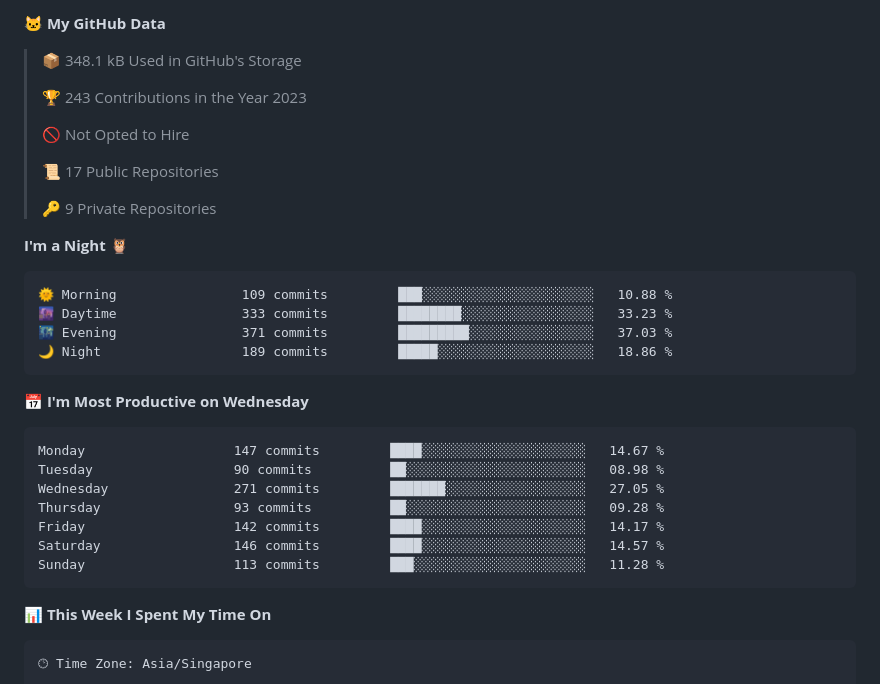
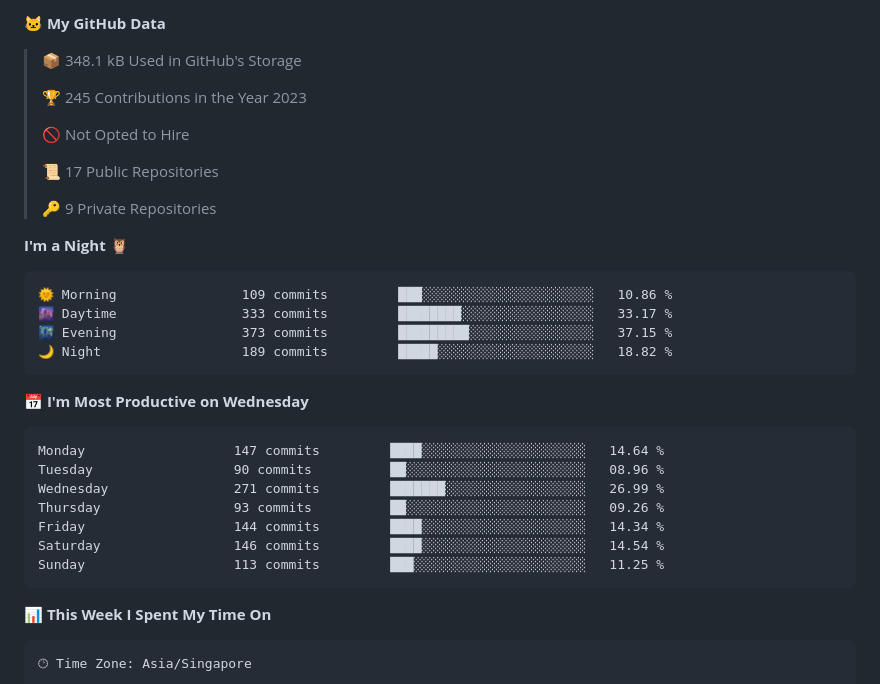
Before and after one commit to tanvoontao/tanvoontao, a Markdown page: README.md, the part around one of its changes. Drawn GitHub-style.

Commit message:
Updated with Dev Metrics

````diff
--- a/README.md
+++ b/README.md
@@ -55,7 +55,7 @@
 
 > 📦 348.1 kB Used in GitHub's Storage
  >
-> 🏆 243 Contributions in the Year 2023
+> 🏆 245 Contributions in the Year 2023
  >
 > 🚫 Not Opted to Hire
  >
@@ -66,21 +66,21 @@
 **I'm a Night 🦉**
 
 ```text
-🌞 Morning                109 commits         ███░░░░░░░░░░░░░░░░░░░░░░   10.88 %
-🌆 Daytime                333 commits         ████████░░░░░░░░░░░░░░░░░   33.23 %
-🌃 Evening                371 commits         █████████░░░░░░░░░░░░░░░░   37.03 %
-🌙 Night                  189 commits         █████░░░░░░░░░░░░░░░░░░░░   18.86 %
+🌞 Morning                109 commits         ███░░░░░░░░░░░░░░░░░░░░░░   10.86 %
+🌆 Daytime                333 commits         ████████░░░░░░░░░░░░░░░░░   33.17 %
+🌃 Evening                373 commits         █████████░░░░░░░░░░░░░░░░   37.15 %
+🌙 Night                  189 commits         █████░░░░░░░░░░░░░░░░░░░░   18.82 %
 ```
 📅 **I'm Most Productive on Wednesday**
 
 ```text
-Monday                   147 commits         ████░░░░░░░░░░░░░░░░░░░░░   14.67 %
-Tuesday                  90 commits          ██░░░░░░░░░░░░░░░░░░░░░░░   08.98 %
-Wednesday                271 commits         ███████░░░░░░░░░░░░░░░░░░   27.05 %
-Thursday                 93 commits          ██░░░░░░░░░░░░░░░░░░░░░░░   09.28 %
-Friday                   142 commits         ████░░░░░░░░░░░░░░░░░░░░░   14.17 %
-Saturday                 146 commits         ████░░░░░░░░░░░░░░░░░░░░░   14.57 %
-Sunday                   113 commits         ███░░░░░░░░░░░░░░░░░░░░░░   11.28 %
+Monday                   147 commits         ████░░░░░░░░░░░░░░░░░░░░░   14.64 %
+Tuesday                  90 commits          ██░░░░░░░░░░░░░░░░░░░░░░░   08.96 %
+Wednesday                271 commits         ███████░░░░░░░░░░░░░░░░░░   26.99 %
+Thursday                 93 commits          ██░░░░░░░░░░░░░░░░░░░░░░░   09.26 %
+Friday                   144 commits         ████░░░░░░░░░░░░░░░░░░░░░   14.34 %
+Saturday                 146 commits         ████░░░░░░░░░░░░░░░░░░░░░   14.54 %
+Sunday                   113 commits         ███░░░░░░░░░░░░░░░░░░░░░░   11.25 %
 ```
 
 
````
Also changed, not shown: other parts of README.md (+1 -1 lines), assets/bar_graph.png.
